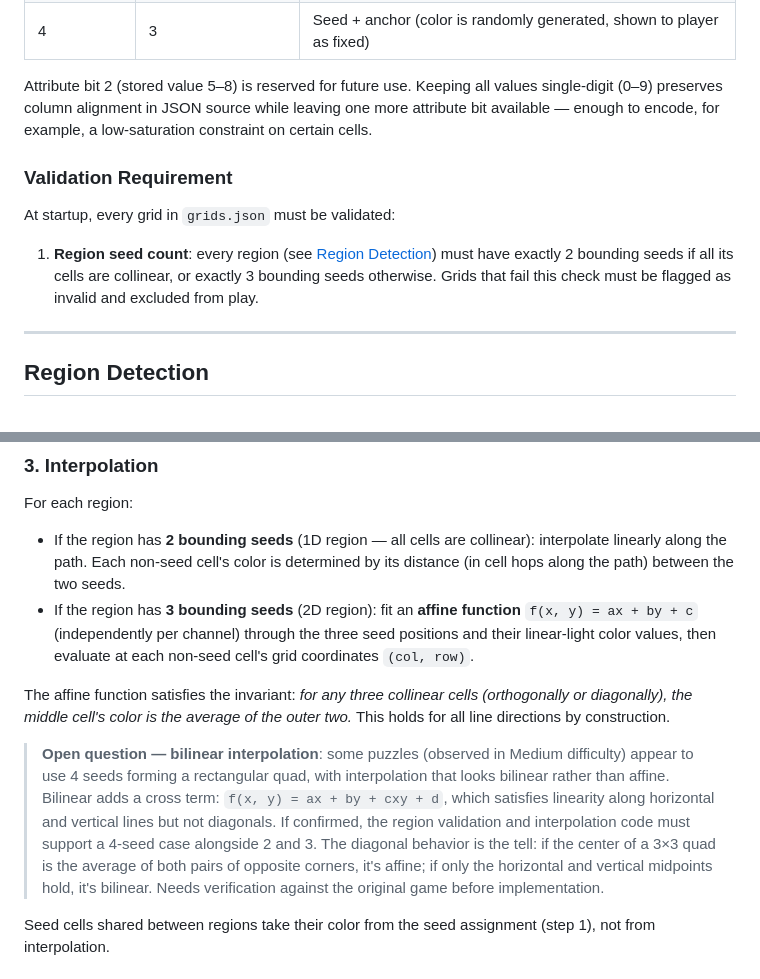
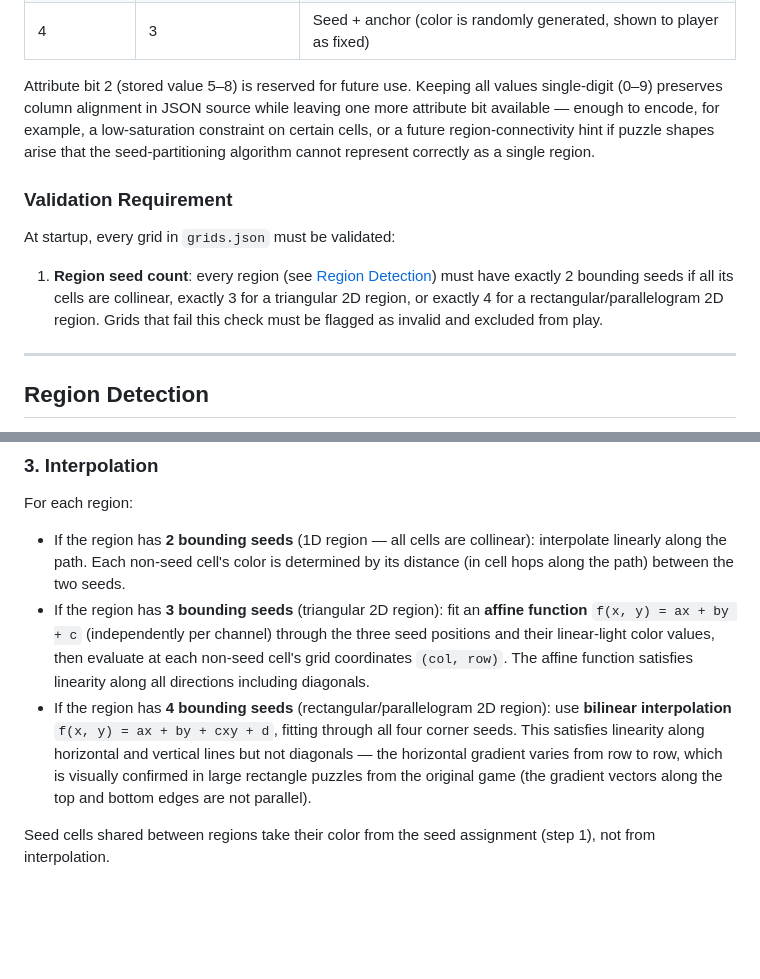
Before and after one commit to nebnamwen/crosscolor, a Markdown page: spec.md, 2 parts joined by grey strips. Drawn GitHub-style; blank space fills up the shorter version.

Commit message:
Confirm bilinear interpolation for 4-seed rectangular regions
Visually confirmed in original game: gradient vectors along top and bottom
edges of large rectangles are not parallel, ruling out affine. Update
interpolation spec to support 2/3/4 bounding seeds, and note the reserved
cell attribute bit as a possible future hook for region connectivity hints.

Co-Authored-By: Claude Sonnet 4.6 <noreply@anthropic.com>

```diff
--- a/spec.md
+++ b/spec.md
@@ -60,13 +60,13 @@ Stored values and their meanings:
 | 3 | 2 | Seed (color is randomly generated; player must place it) |
 | 4 | 3 | Seed + anchor (color is randomly generated, shown to player as fixed) |
 
-Attribute bit 2 (stored value 5–8) is reserved for future use. Keeping all values single-digit (0–9) preserves column alignment in JSON source while leaving one more attribute bit available — enough to encode, for example, a low-saturation constraint on certain cells.
+Attribute bit 2 (stored value 5–8) is reserved for future use. Keeping all values single-digit (0–9) preserves column alignment in JSON source while leaving one more attribute bit available — enough to encode, for example, a low-saturation constraint on certain cells, or a future region-connectivity hint if puzzle shapes arise that the seed-partitioning algorithm cannot represent correctly as a single region.
 
 ### Validation Requirement
 
 At startup, every grid in `grids.json` must be validated:
 
-1. **Region seed count**: every region (see [Region Detection](#region-detection)) must have exactly 2 bounding seeds if all its cells are collinear, or exactly 3 bounding seeds otherwise. Grids that fail this check must be flagged as invalid and excluded from play.
+1. **Region seed count**: every region (see [Region Detection](#region-detection)) must have exactly 2 bounding seeds if all its cells are collinear, exactly 3 for a triangular 2D region, or exactly 4 for a rectangular/parallelogram 2D region. Grids that fail this check must be flagged as invalid and excluded from play.
 
 ---
 
@@ -113,11 +113,8 @@ All interpolation is performed in linear light space.
 For each region:
 
 - If the region has **2 bounding seeds** (1D region — all cells are collinear): interpolate linearly along the path. Each non-seed cell's color is determined by its distance (in cell hops along the path) between the two seeds.
-- If the region has **3 bounding seeds** (2D region): fit an **affine function** `f(x, y) = ax + by + c` (independently per channel) through the three seed positions and their linear-light color values, then evaluate at each non-seed cell's grid coordinates `(col, row)`.
-
-The affine function satisfies the invariant: *for any three collinear cells (orthogonally or diagonally), the middle cell's color is the average of the outer two.* This holds for all line directions by construction.
-
-> **Open question — bilinear interpolation**: some puzzles (observed in Medium difficulty) appear to use 4 seeds forming a rectangular quad, with interpolation that looks bilinear rather than affine. Bilinear adds a cross term: `f(x, y) = ax + by + cxy + d`, which satisfies linearity along horizontal and vertical lines but not diagonals. If confirmed, the region validation and interpolation code must support a 4-seed case alongside 2 and 3. The diagonal behavior is the tell: if the center of a 3×3 quad is the average of both pairs of opposite corners, it's affine; if only the horizontal and vertical midpoints hold, it's bilinear. Needs verification against the original game before implementation.
+- If the region has **3 bounding seeds** (triangular 2D region): fit an **affine function** `f(x, y) = ax + by + c` (independently per channel) through the three seed positions and their linear-light color values, then evaluate at each non-seed cell's grid coordinates `(col, row)`. The affine function satisfies linearity along all directions including diagonals.
+- If the region has **4 bounding seeds** (rectangular/parallelogram 2D region): use **bilinear interpolation** `f(x, y) = ax + by + cxy + d`, fitting through all four corner seeds. This satisfies linearity along horizontal and vertical lines but not diagonals — the horizontal gradient varies from row to row, which is visually confirmed in large rectangle puzzles from the original game (the gradient vectors along the top and bottom edges are not parallel).
 
 Seed cells shared between regions take their color from the seed assignment (step 1), not from interpolation.
 
```
